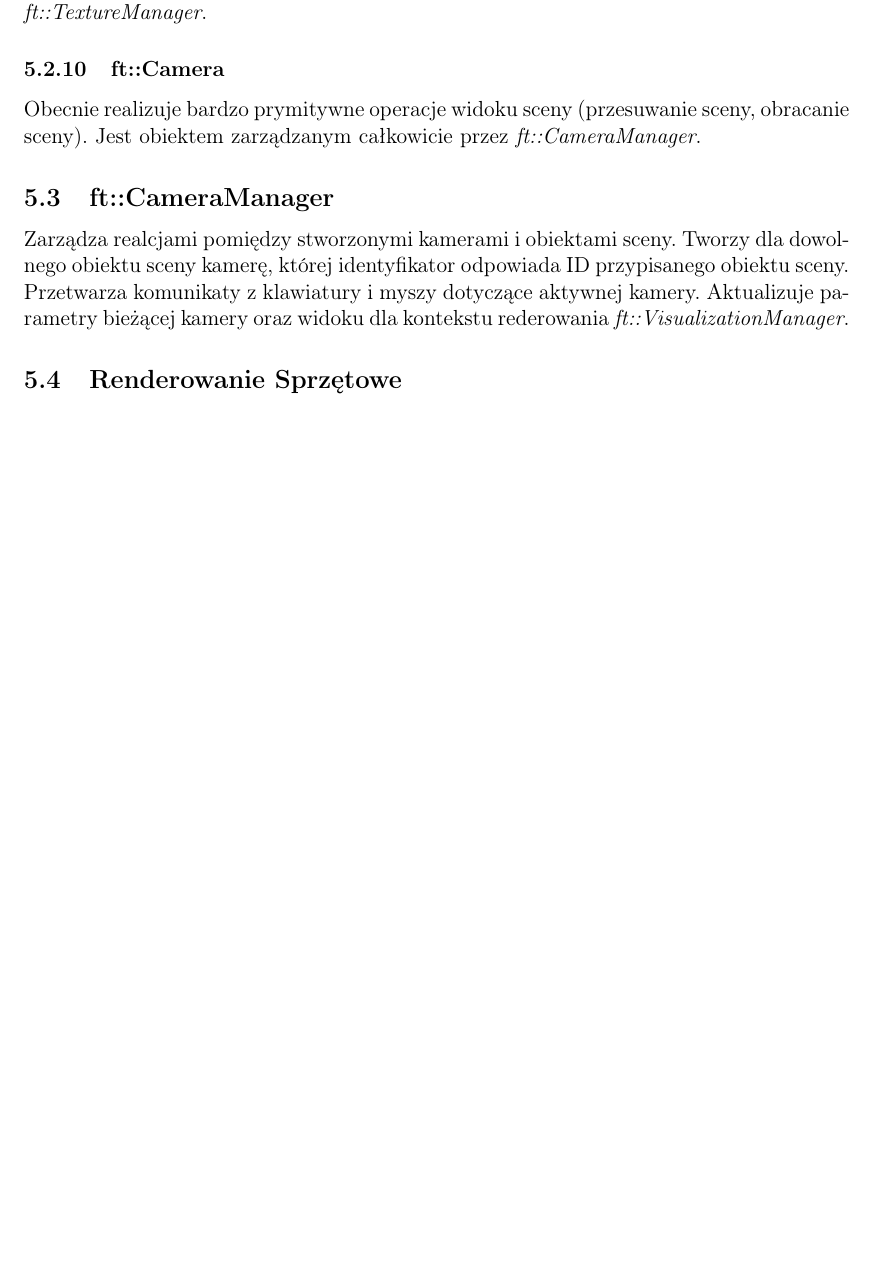
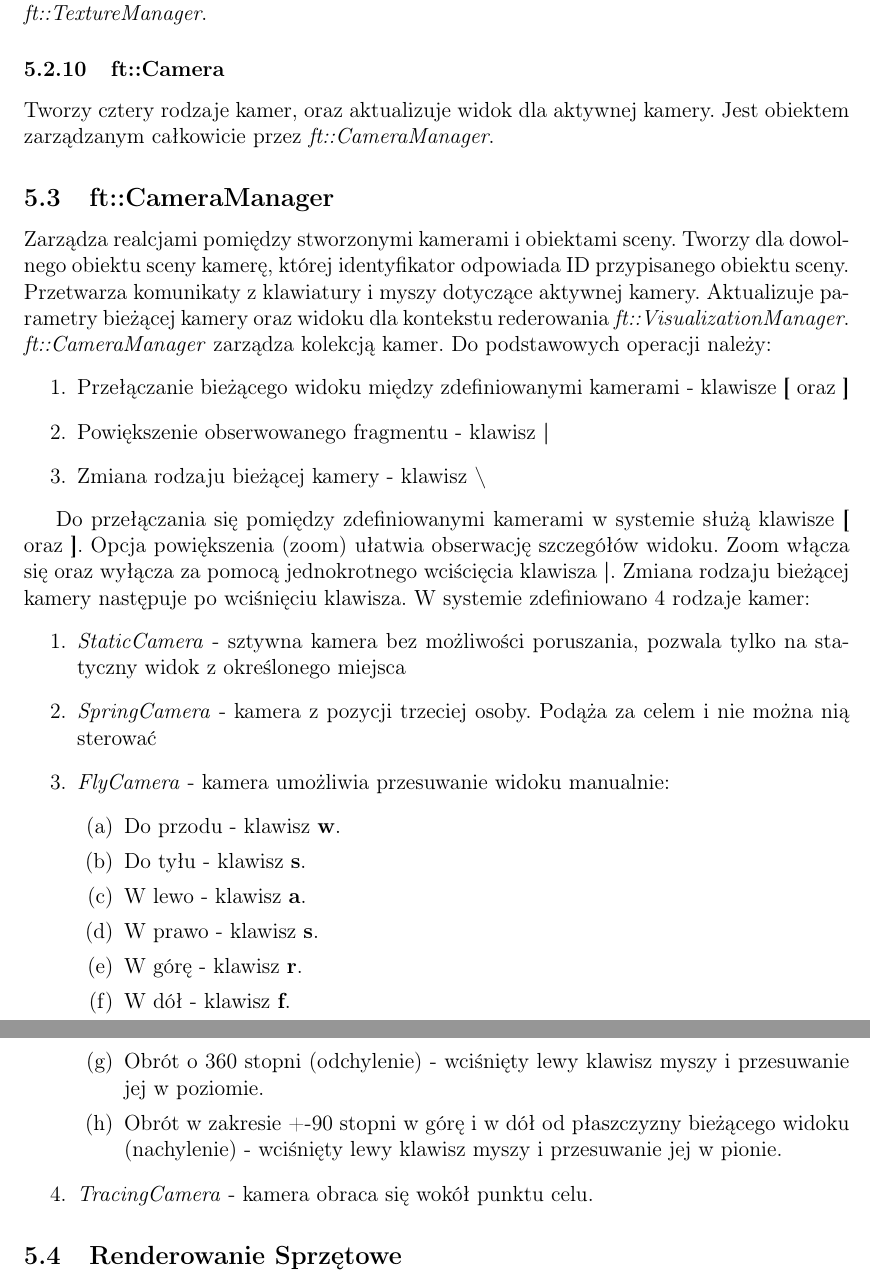
Before and after one commit to mk4me/expectance, a LaTeX document (trunk/doc/generator.tex): part of page 14 of 14 before the commit and two parts of pages 14 and 15 of 15 after it, the two joined at a grey line, cut so that both start at the same text, the shorter picture padded with empty space. Compiled offline with pdfLaTeX; the source files are stored in an older character set and shown here as Unicode.

Commit message:
mka: full version with camera and documentation
git-svn-id: https://localhost:8443/svn/expectance@114 aa805ad0-02f7-422c-84f2-0395ce76bb97

```diff
--- a/trunk/doc/generator.tex
+++ b/trunk/doc/generator.tex
@@ -258,10 +259,35 @@
 Tworzy zawartość renderowania (prymitywy graficzne) przy pomocy API OpenGL. Buduje wizualne, trwałe elementy sceny (podłoga, logo), korzysta z tekstur obiektu \textit{ft::TextureManager}.
 
 \subsubsection{ft::Camera}
-Obecnie realizuje bardzo prymitywne operacje widoku sceny (przesuwanie sceny, obracanie sceny). Jest obiektem zarządzanym całkowicie przez \textit{ft::CameraManager}.
+Tworzy cztery rodzaje kamer, oraz aktualizuje widok dla aktywnej kamery. Jest obiektem zarządzanym całkowicie przez \textit{ft::CameraManager}.
 
 \subsection{ft::CameraManager}
 Zarządza realcjami pomiędzy stworzonymi kamerami i obiektami sceny. Tworzy dla dowolnego obiektu sceny kamerę, której identyfikator odpowiada ID przypisanego obiektu sceny. Przetwarza komunikaty z klawiatury i myszy dotyczące aktywnej kamery. Aktualizuje parametry bieżącej kamery oraz widoku dla kontekstu rederowania \textit{ft::VisualizationManager}.
+\textit{ft::CameraManager} zarządza kolekcją kamer. Do podstawowych operacji należy:
+\begin{enumerate}
+\item Przełączanie bieżącego widoku między zdefiniowanymi kamerami - klawisze \textbf{[} oraz \textbf{]}
+\item Powiększenie obserwowanego fragmentu - klawisz \textbf{|}
+\item Zmiana rodzaju bieżącej kamery - klawisz \textbf{\textbackslash}
+\end{enumerate}
+
+Do przełączania się pomiędzy zdefiniowanymi kamerami w systemie służą klawisze \textbf{[} oraz \textbf{]}. Opcja powiększenia (zoom) ułatwia obserwację szczegółów widoku. Zoom włącza się oraz wyłącza za pomocą jednokrotnego wciścięcia klawisza \textbf{|}. Zmiana rodzaju bieżącej kamery następuje po wciśnięciu klawisza. W systemie zdefiniowano 4 rodzaje kamer:
+\begin{enumerate}
+\item \textit{StaticCamera} - sztywna kamera bez możliwości poruszania, pozwala tylko na statyczny widok z określonego miejsca
+\item \textit{SpringCamera} - kamera z pozycji trzeciej osoby. Podąża za celem i nie można nią sterować
+\item \textit{FlyCamera} - kamera umożliwia przesuwanie widoku manualnie:
+\begin{enumerate}
+\item Do przodu - klawisz \textbf{w}.
+\item Do tyłu - klawisz \textbf{s}.
+\item W lewo - klawisz \textbf{a}.
+\item W prawo - klawisz \textbf{s}.
+\item W górę - klawisz \textbf{r}.
+\item W dół - klawisz \textbf{f}.
+\item Obrót o 360 stopni (odchylenie) - wciśnięty lewy klawisz myszy i przesuwanie jej w poziomie.
+\item Obrót w zakresie +-90 stopni w górę i w dół od płaszczyzny bieżącego widoku (nachylenie) - wciśnięty lewy klawisz myszy i przesuwanie jej w pionie.
+\end{enumerate}
+
+\item \textit{TracingCamera} - kamera obraca się wokół punktu celu.
+\end{enumerate}
 
 \subsection{Renderowanie Sprzętowe}
 Każdy obiekt typu \textit{ft::SceneObject} może implementować własne sprzętowe renderowanie przy użyciu języka assemblera ARB: \textit{ARB vertex program} oraz/lub \textit{ARB fragment program}. Aby zrealizować sprzętowe renderowanie wybranego obiektu należy:
```
Also changed, not shown: trunk/doc/generator.pdf, trunk/doc/generator.tex (11 more changed lines), 9 other files.
